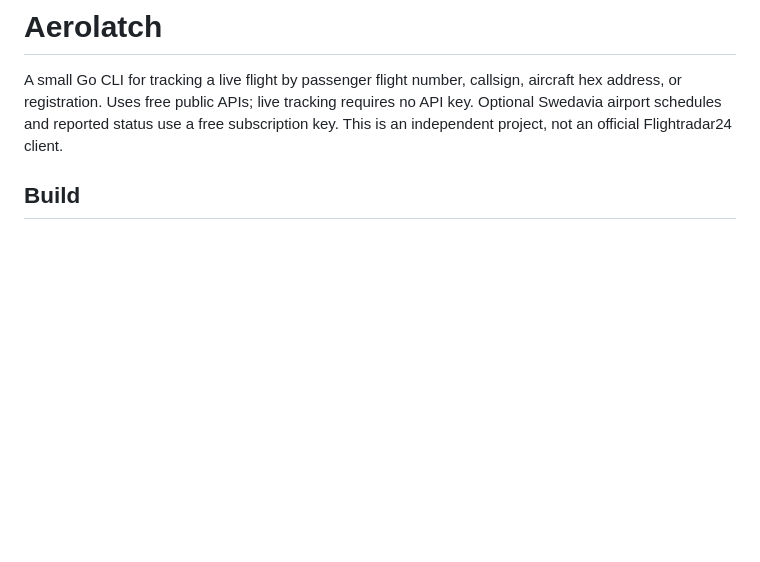
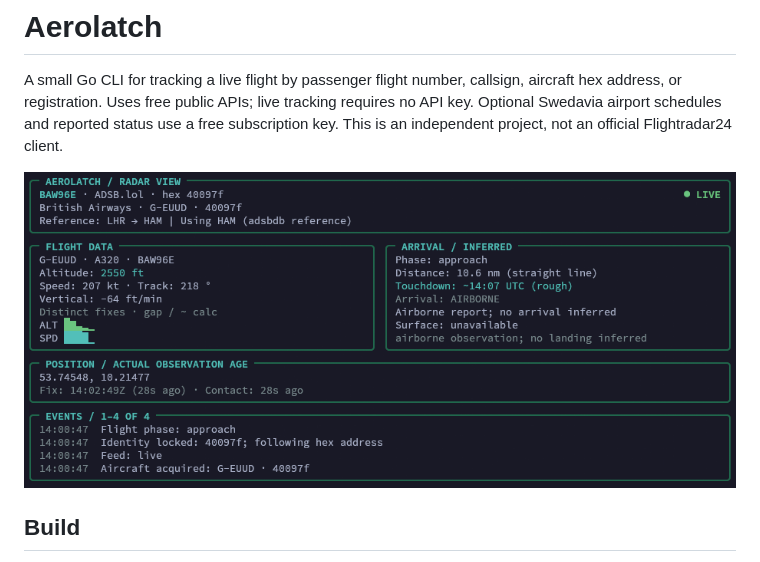
Before and after one commit to loxley/aerolatch, a Markdown page: README.md, the part around the change. Drawn GitHub-style; pictures changed too: aerolatch-tui.png (added); blank space fills up the shorter version.

Commit message:
Add dashboard screenshot to README

```diff
--- a/README.md
+++ b/README.md
@@ -5,6 +5,8 @@ aircraft hex address, or registration. Uses
 free public APIs; live tracking requires no API key. Optional Swedavia airport
 schedules and reported status use a free subscription key. This is an independent
 project, not an official Flightradar24 client.
+
+![Aerolatch terminal dashboard showing live flight tracking](aerolatch-tui.png)
 
 ## Build
 
```
